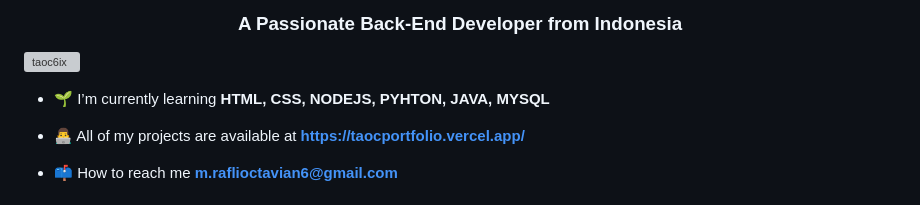
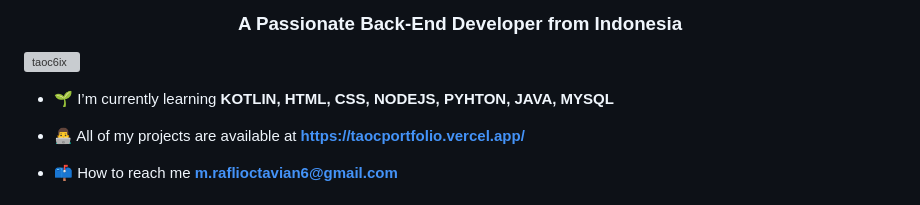
Before and after one commit to Taoc6ix/Taoc6ix, a Markdown page: README.md, the part around the change. Drawn GitHub-style; grey boxes are pictures that could not be loaded.

```diff
--- a/README.md
+++ b/README.md
@@ -3,7 +3,7 @@
 
 <p align="left"> <a href="https://github.com/ryo-ma/github-profile-trophy"><img src="https://github-profile-trophy.vercel.app/?username=taoc6ix" alt="taoc6ix" /></a> </p>
 
-- 🌱 I’m currently learning **HTML, CSS, NODEJS, PYHTON, JAVA, MYSQL**
+- 🌱 I’m currently learning **KOTLIN, HTML, CSS, NODEJS, PYHTON, JAVA, MYSQL**
 
 - 👨‍💻 All of my projects are available at **https://taocportfolio.vercel.app/**
 
```
